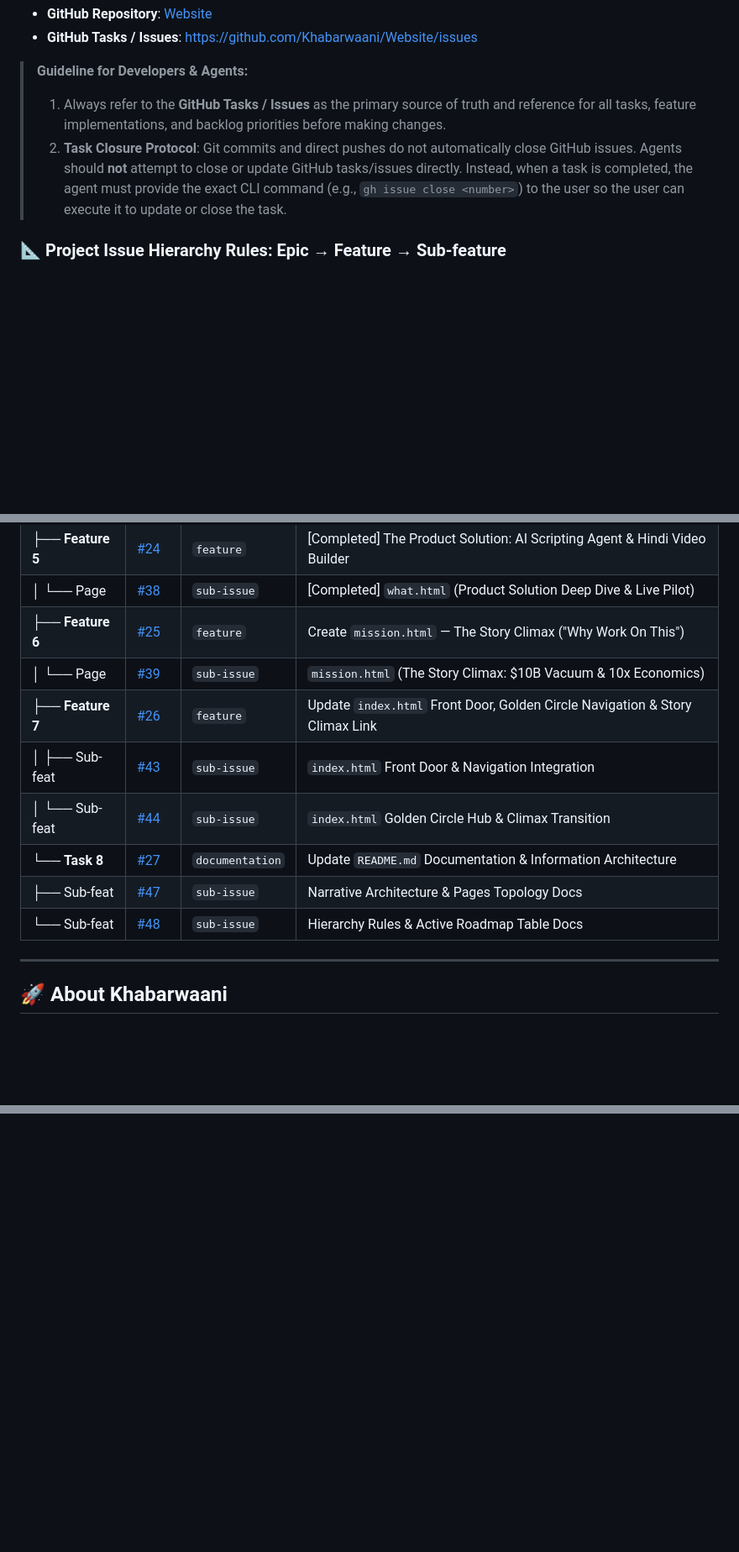
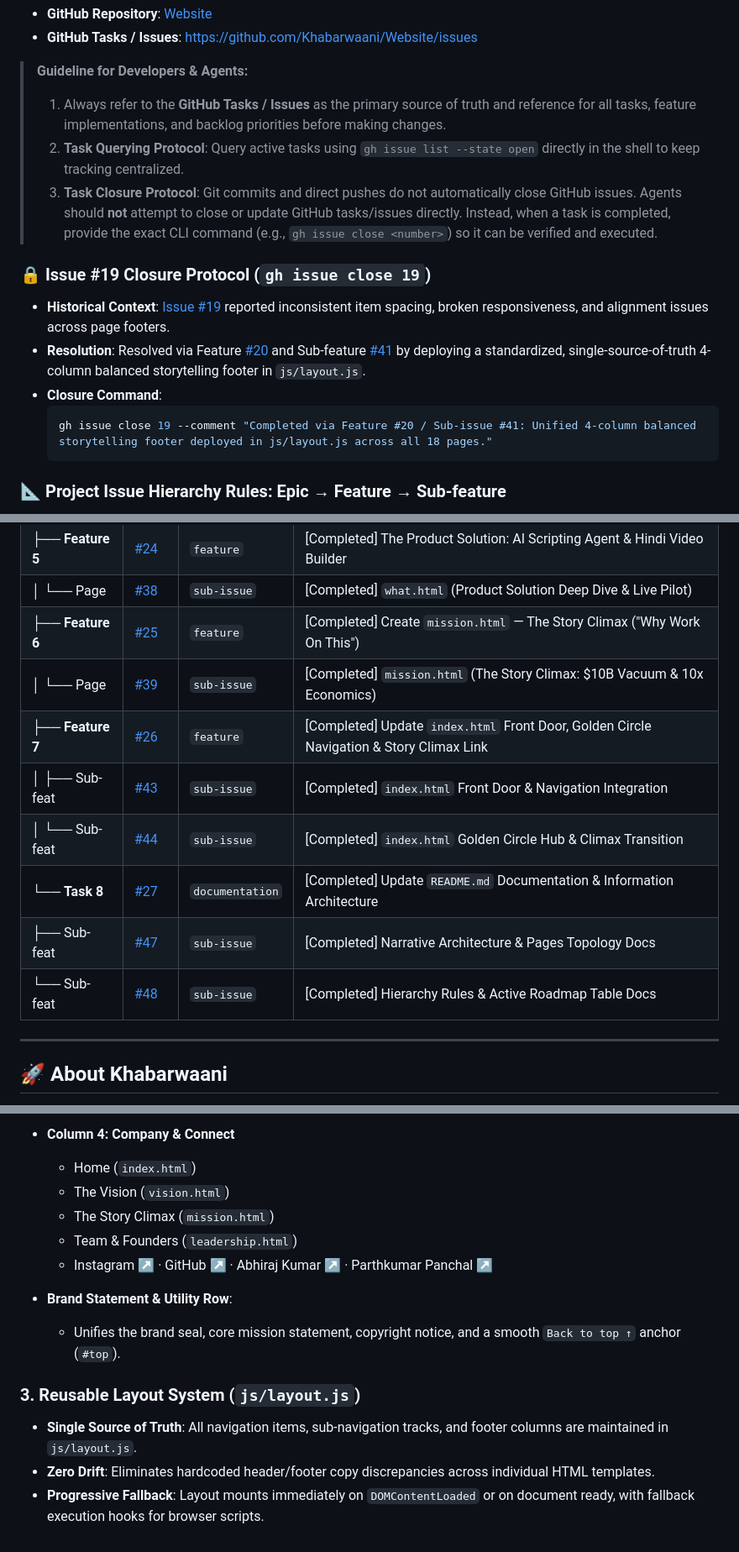
Before and after one commit to Khabarwaani/Website, a Markdown page: README.md, 3 parts joined by grey strips. Shown at 84% size. GitHub-like rendering; blank space fills up the shorter version.

````diff
--- a/README.md
+++ b/README.md
@@ -39,7 +39,17 @@ The website itself must embody this principle. Developers, designers, writers, a
 
 > **Guideline for Developers & Agents:**
 > 1. Always refer to the **GitHub Tasks / Issues** as the primary source of truth and reference for all tasks, feature implementations, and backlog priorities before making changes.
-> 2. **Task Closure Protocol**: Git commits and direct pushes do not automatically close GitHub issues. Agents should **not** attempt to close or update GitHub tasks/issues directly. Instead, when a task is completed, the agent must provide the exact CLI command (e.g., `gh issue close <number>`) to the user so the user can execute it to update or close the task.
+> 2. **Task Querying Protocol**: Query active tasks using `gh issue list --state open` directly in the shell to keep tracking centralized.
+> 3. **Task Closure Protocol**: Git commits and direct pushes do not automatically close GitHub issues. Agents should **not** attempt to close or update GitHub tasks/issues directly. Instead, when a task is completed, provide the exact CLI command (e.g., `gh issue close <number>`) so it can be verified and executed.
+
+### 🔒 Issue #19 Closure Protocol (`gh issue close 19`)
+
+- **Historical Context**: [Issue #19](https://github.com/Khabarwaani/Website/issues/19) reported inconsistent item spacing, broken responsiveness, and alignment issues across page footers.
+- **Resolution**: Resolved via Feature [#20](https://github.com/Khabarwaani/Website/issues/20) and Sub-feature [#41](https://github.com/Khabarwaani/Website/issues/41) by deploying a standardized, single-source-of-truth 4-column balanced storytelling footer in `js/layout.js`.
+- **Closure Command**:
+  ```bash
+  gh issue close 19 --comment "Completed via Feature #20 / Sub-issue #41: Unified 4-column balanced storytelling footer deployed in js/layout.js across all 18 pages."
+  ```
 
 ### 📐 Project Issue Hierarchy Rules: Epic → Feature → Sub-feature
 
@@ -99,14 +109,14 @@ All project work in Khabarwaani follows a strict 3-tier parent-child relationshi
 | │   └── Page | [#37](https://github.com/Khabarwaani/Website/issues/37) | `sub-issue` | [Completed] `studio.html` (AI Reel Studio, 9:16 Motion & Voice Synthesis) |
 | ├── **Feature 5** | [#24](https://github.com/Khabarwaani/Website/issues/24) | `feature` | [Completed] The Product Solution: AI Scripting Agent & Hindi Video Builder |
 | │   └── Page | [#38](https://github.com/Khabarwaani/Website/issues/38) | `sub-issue` | [Completed] `what.html` (Product Solution Deep Dive & Live Pilot) |
-| ├── **Feature 6** | [#25](https://github.com/Khabarwaani/Website/issues/25) | `feature` | Create `mission.html` — The Story Climax ("Why Work On This") |
-| │   └── Page | [#39](https://github.com/Khabarwaani/Website/issues/39) | `sub-issue` | `mission.html` (The Story Climax: $10B Vacuum & 10x Economics) |
-| ├── **Feature 7** | [#26](https://github.com/Khabarwaani/Website/issues/26) | `feature` | Update `index.html` Front Door, Golden Circle Navigation & Story Climax Link |
-| │   ├── Sub-feat | [#43](https://github.com/Khabarwaani/Website/issues/43) | `sub-issue` | `index.html` Front Door & Navigation Integration |
-| │   └── Sub-feat | [#44](https://github.com/Khabarwaani/Website/issues/44) | `sub-issue` | `index.html` Golden Circle Hub & Climax Transition |
-| └── **Task 8** | [#27](https://github.com/Khabarwaani/Website/issues/27) | `documentation` | Update `README.md` Documentation & Information Architecture |
-|     ├── Sub-feat | [#47](https://github.com/Khabarwaani/Website/issues/47) | `sub-issue` | Narrative Architecture & Pages Topology Docs |
-|     └── Sub-feat | [#48](https://github.com/Khabarwaani/Website/issues/48) | `sub-issue` | Hierarchy Rules & Active Roadmap Table Docs |
+| ├── **Feature 6** | [#25](https://github.com/Khabarwaani/Website/issues/25) | `feature` | [Completed] Create `mission.html` — The Story Climax ("Why Work On This") |
+| │   └── Page | [#39](https://github.com/Khabarwaani/Website/issues/39) | `sub-issue` | [Completed] `mission.html` (The Story Climax: $10B Vacuum & 10x Economics) |
+| ├── **Feature 7** | [#26](https://github.com/Khabarwaani/Website/issues/26) | `feature` | [Completed] Update `index.html` Front Door, Golden Circle Navigation & Story Climax Link |
+| │   ├── Sub-feat | [#43](https://github.com/Khabarwaani/Website/issues/43) | `sub-issue` | [Completed] `index.html` Front Door & Navigation Integration |
+| │   └── Sub-feat | [#44](https://github.com/Khabarwaani/Website/issues/44) | `sub-issue` | [Completed] `index.html` Golden Circle Hub & Climax Transition |
+| └── **Task 8** | [#27](https://github.com/Khabarwaani/Website/issues/27) | `documentation` | [Completed] Update `README.md` Documentation & Information Architecture |
+|     ├── Sub-feat | [#47](https://github.com/Khabarwaani/Website/issues/47) | `sub-issue` | [Completed] Narrative Architecture & Pages Topology Docs |
+|     └── Sub-feat | [#48](https://github.com/Khabarwaani/Website/issues/48) | `sub-issue` | [Completed] Hierarchy Rules & Active Roadmap Table Docs |
 
 ---
 
@@ -181,0 +242,14 @@ All pages use client-side reusable layout placeholders:
+- **Column 4: Company & Connect**
+  - Home (`index.html`)
+  - The Vision (`vision.html`)
+  - The Story Climax (`mission.html`)
+  - Team & Founders (`leadership.html`)
+  - Instagram ↗ · GitHub ↗ · Abhiraj Kumar ↗ · Parthkumar Panchal ↗
+
+- **Brand Statement & Utility Row**:
+  - Unifies the brand seal, core mission statement, copyright notice, and a smooth `Back to top ↑` anchor (`#top`).
+
+### 3. Reusable Layout System (`js/layout.js`)
+- **Single Source of Truth**: All navigation items, sub-navigation tracks, and footer columns are maintained in `js/layout.js`.
+- **Zero Drift**: Eliminates hardcoded header/footer copy discrepancies across individual HTML templates.
+- **Progressive Fallback**: Layout mounts immediately on `DOMContentLoaded` or on document ready, with fallback execution hooks for browser scripts.
````
Also changed, not shown: other parts of README.md (+80 -30 lines).
